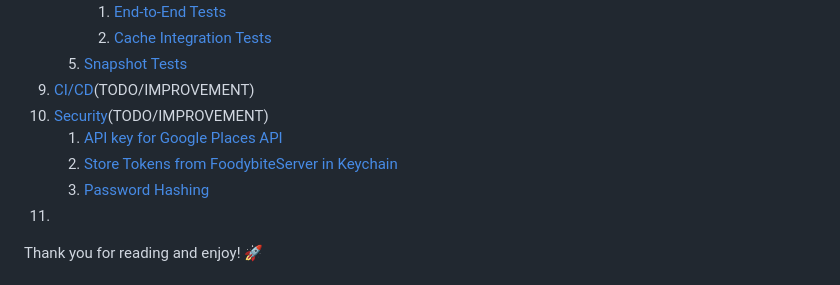
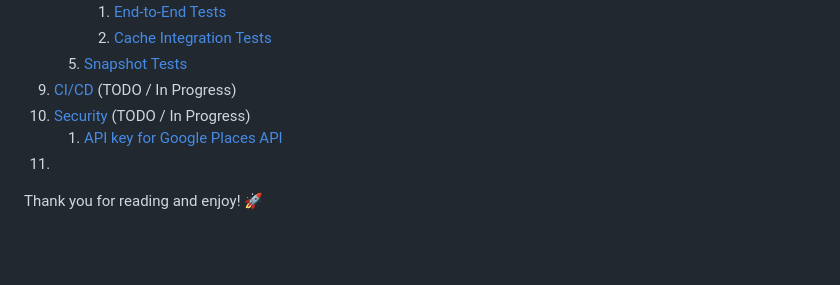
Before and after one commit to abdahad1996/WorldOfPAYBACK, a Markdown page: README.md, the part around the change. Rendered like a GitHub page; blank space fills up the shorter version.

```diff
--- a/README.md
+++ b/README.md
@@ -55,11 +55,9 @@
         1. [End-to-End Tests](./Readme_Sections/Testing_Strategy/Testing_Strategy.md#end-to-end-tests)
         2. [Cache Integration Tests](./Readme_Sections/Testing_Strategy/Testing_Strategy.md#cache-integration-tests)
     5. [Snapshot Tests](./Readme_Sections/Testing_Strategy/Testing_Strategy.md#snapshot-tests)
-9. [CI/CD](./Readme_Sections/CI_Security.md#cicd)(TODO/IMPROVEMENT)
-10. [Security](./Readme_Sections/CI_Security.md#security)(TODO/IMPROVEMENT)
+9. [CI/CD](./Readme_Sections/CI_Security.md#cicd) (TODO / In Progress)
+10. [Security](./Readme_Sections/CI_Security.md#security) (TODO / In Progress)
     1. [API key for Google Places API](./Readme_Sections/CI_Security.md#api-key-for-google-places-api)
-    2. [Store Tokens from FoodybiteServer in Keychain](./Readme_Sections/CI_Security.md#store-tokens-from-foodybiteserver-in-keychain)
-    3. [Password Hashing](./Readme_Sections/CI_Security.md#password-hashing)
 11.
 
 
```
